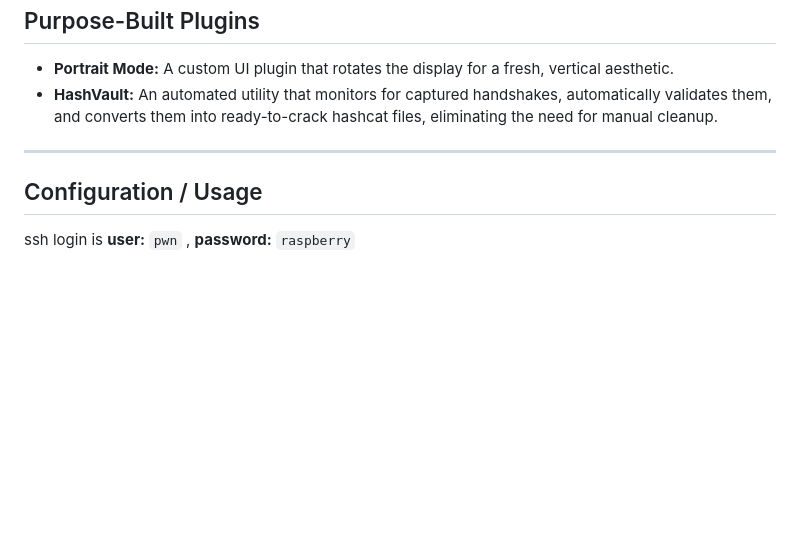
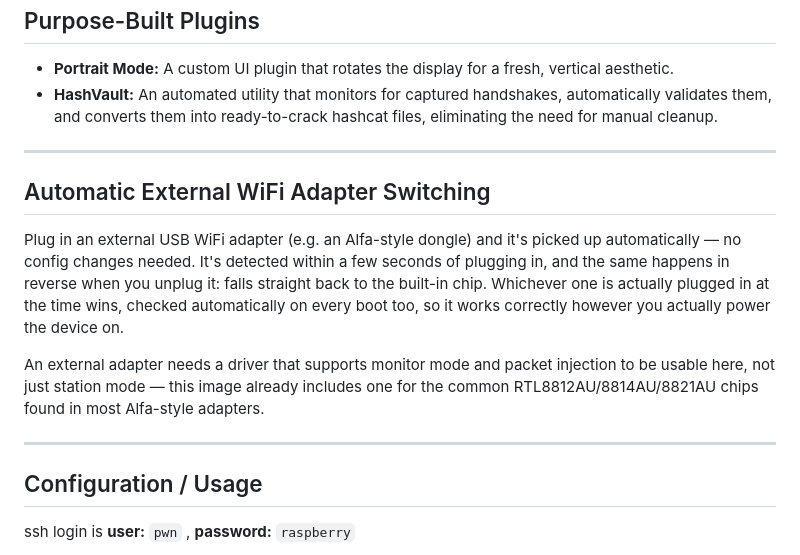
Before and after one commit to ex18a/pwnagotchi64, a Markdown page: README.md, the part around the change. GitHub-like rendering; blank space fills up the shorter version.

Commit message:
Document automatic external WiFi adapter switching in README

```diff
--- a/README.md
+++ b/README.md
@@ -82,6 +82,20 @@ time.
 
 ---
 
+## Automatic External WiFi Adapter Switching
+
+Plug in an external USB WiFi adapter (e.g. an Alfa-style dongle) and it's picked up automatically —
+no config changes needed. It's detected within a few seconds of plugging in, and the same happens in
+reverse when you unplug it: falls straight back to the built-in chip. Whichever one is actually
+plugged in at the time wins, checked automatically on every boot too, so it works correctly however
+you actually power the device on.
+
+An external adapter needs a driver that supports monitor mode and packet injection to be usable here,
+not just station mode — this image already includes one for the common RTL8812AU/8814AU/8821AU chips
+found in most Alfa-style adapters.
+
+---
+
 ## Configuration / Usage
 ssh login is **user:** `pwn` , **password:** `raspberry`
 
```
